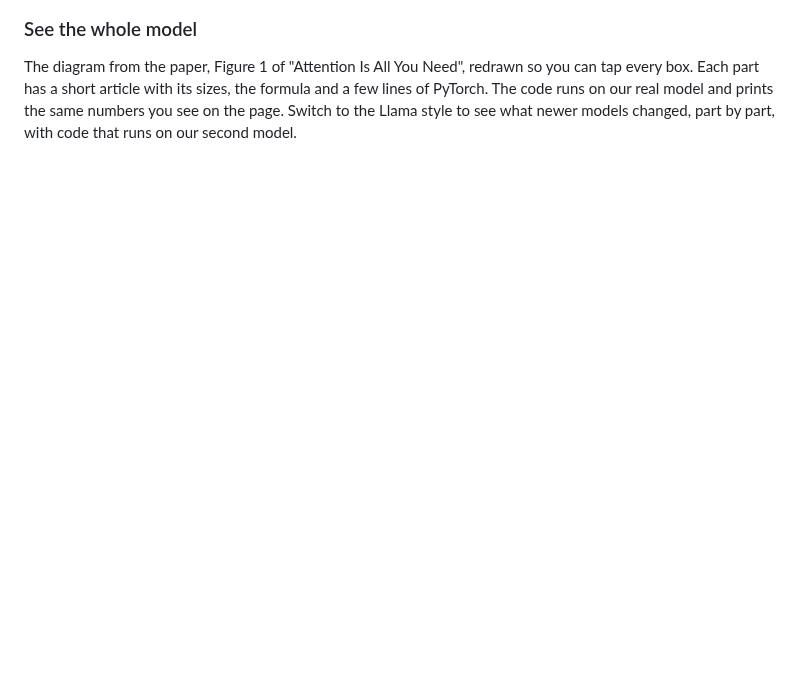
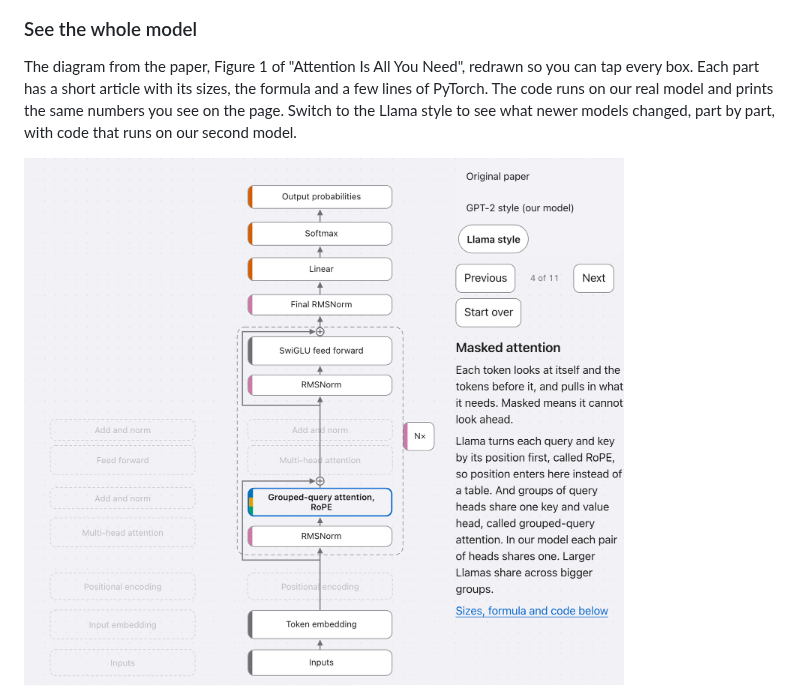
Before and after one commit to dwinzg/transformer-visualized, a Markdown page: README.md, the part around the change. GitHub-like rendering; pictures changed too: docs/images/use-14-llama.png (added); blank space fills up the shorter version.

Commit message:
docs: show the Llama map view in the README

```diff
--- a/README.md
+++ b/README.md
@@ -39,6 +39,8 @@ The later chapters show how the same model is used today. Slide a note out of th
 ### See the whole model
 
 The diagram from the paper, Figure 1 of "Attention Is All You Need", redrawn so you can tap every box. Each part has a short article with its sizes, the formula and a few lines of PyTorch. The code runs on our real model and prints the same numbers you see on the page. Switch to the Llama style to see what newer models changed, part by part, with code that runs on our second model.
+
+<img src="docs/images/use-14-llama.png" alt="The map in the Llama style view, with grouped-query attention and RoPE picked, and the position table shown as a faded outline" width="600">
 
 <img src="docs/images/use-9-article.png" alt="The article for masked attention, with sizes, the formula, PyTorch code and what it prints" width="600">
 
```
